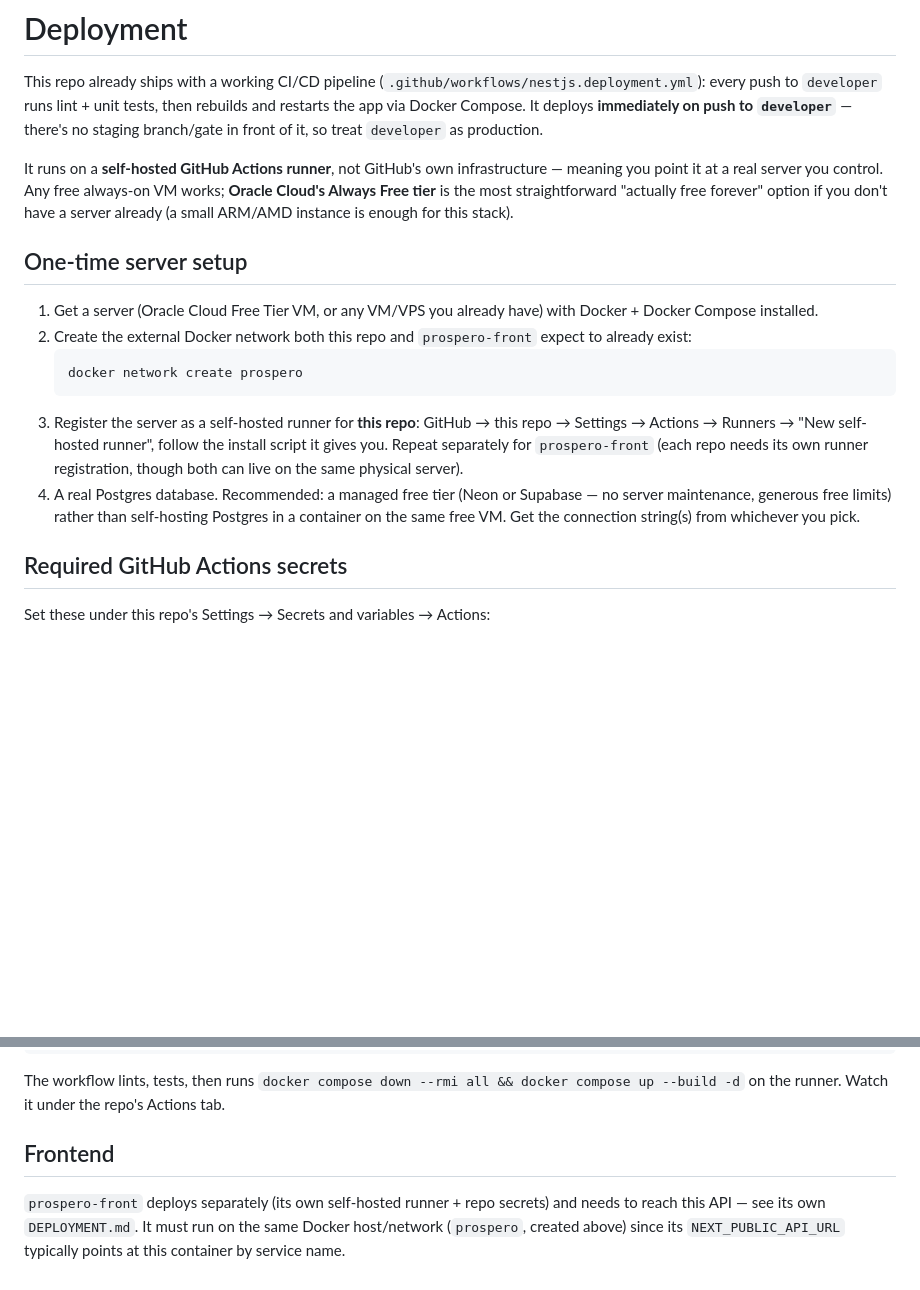
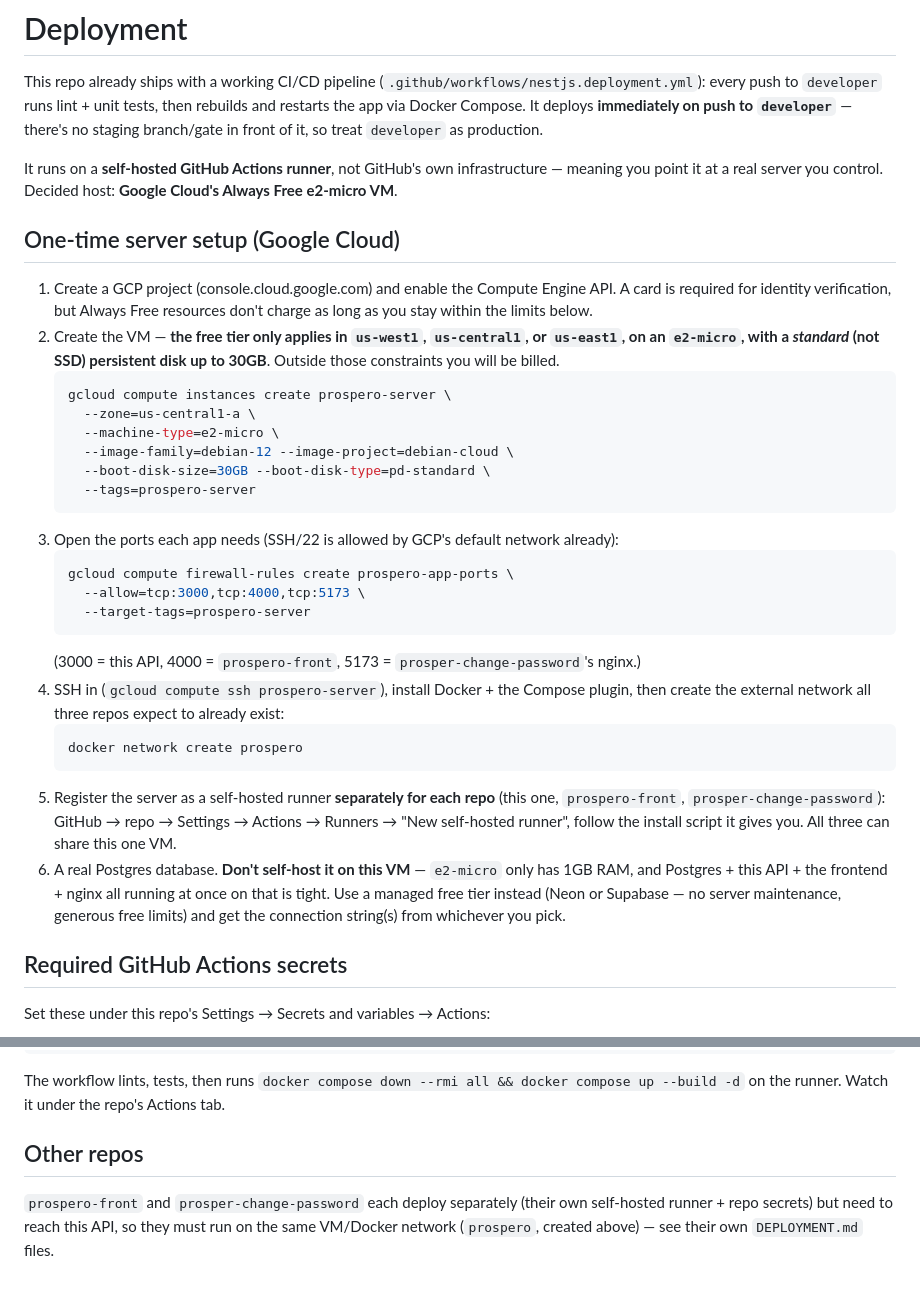
Before and after one commit to Prospero-Inc/prospero-backend, a Markdown page: DEPLOYMENT.md, 2 parts joined by grey strips. GitHub-like rendering; blank space fills up the shorter version.

Commit message:
docs: make DEPLOYMENT.md concrete for Google Cloud
Replaces the generic "any free VM" guidance with the actual chosen
target — a GCP Always Free e2-micro VM — including the gcloud commands
for the instance/firewall rules and a note on why Postgres shouldn't
be self-hosted on it (1GB RAM is tight once the API, frontend, and
nginx are all running there too).

Co-Authored-By: Claude Sonnet 5 <noreply@anthropic.com>

````diff
--- a/DEPLOYMENT.md
+++ b/DEPLOYMENT.md
@@ -7,29 +7,52 @@ Compose. It deploys **immediately on push to `developer`** — there's no
 staging branch/gate in front of it, so treat `developer` as production.
 
 It runs on a **self-hosted GitHub Actions runner**, not GitHub's own
-infrastructure — meaning you point it at a real server you control. Any
-free always-on VM works; **Oracle Cloud's Always Free tier** is the most
-straightforward "actually free forever" option if you don't have a server
-already (a small ARM/AMD instance is enough for this stack).
+infrastructure — meaning you point it at a real server you control.
+Decided host: **Google Cloud's Always Free e2-micro VM**.
 
-## One-time server setup
+## One-time server setup (Google Cloud)
 
-1. Get a server (Oracle Cloud Free Tier VM, or any VM/VPS you already
-   have) with Docker + Docker Compose installed.
-2. Create the external Docker network both this repo and `prospero-front`
+1. Create a GCP project (console.cloud.google.com) and enable the Compute
+   Engine API. A card is required for identity verification, but Always
+   Free resources don't charge as long as you stay within the limits
+   below.
+2. Create the VM — **the free tier only applies in `us-west1`,
+   `us-central1`, or `us-east1`, on an `e2-micro`, with a *standard*
+   (not SSD) persistent disk up to 30GB**. Outside those constraints you
+   will be billed.
+   ```bash
+   gcloud compute instances create prospero-server \
+     --zone=us-central1-a \
+     --machine-type=e2-micro \
+     --image-family=debian-12 --image-project=debian-cloud \
+     --boot-disk-size=30GB --boot-disk-type=pd-standard \
+     --tags=prospero-server
+   ```
+3. Open the ports each app needs (SSH/22 is allowed by GCP's default
+   network already):
+   ```bash
+   gcloud compute firewall-rules create prospero-app-ports \
+     --allow=tcp:3000,tcp:4000,tcp:5173 \
+     --target-tags=prospero-server
+   ```
+   (3000 = this API, 4000 = `prospero-front`, 5173 =
+   `prosper-change-password`'s nginx.)
+4. SSH in (`gcloud compute ssh prospero-server`), install Docker + the
+   Compose plugin, then create the external network all three repos
    expect to already exist:
    ```bash
    docker network create prospero
    ```
-3. Register the server as a self-hosted runner for **this repo**: GitHub →
-   this repo → Settings → Actions → Runners → "New self-hosted runner",
-   follow the install script it gives you. Repeat separately for
-   `prospero-front` (each repo needs its own runner registration, though
-   both can live on the same physical server).
-4. A real Postgres database. Recommended: a managed free tier (Neon or
-   Supabase — no server maintenance, generous free limits) rather than
-   self-hosting Postgres in a container on the same free VM. Get the
-   connection string(s) from whichever you pick.
+5. Register the server as a self-hosted runner **separately for each
+   repo** (this one, `prospero-front`, `prosper-change-password`): GitHub
+   → repo → Settings → Actions → Runners → "New self-hosted runner",
+   follow the install script it gives you. All three can share this one
+   VM.
+6. A real Postgres database. **Don't self-host it on this VM** —
+   `e2-micro` only has 1GB RAM, and Postgres + this API + the frontend +
+   nginx all running at once on that is tight. Use a managed free tier
+   instead (Neon or Supabase — no server maintenance, generous free
+   limits) and get the connection string(s) from whichever you pick.
 
 ## Required GitHub Actions secrets
 
@@ -65,10 +88,9 @@ The workflow lints, tests, then runs `docker compose down --rmi all &&
 docker compose up --build -d` on the runner. Watch it under the repo's
 Actions tab.
 
-## Frontend
+## Other repos
 
-`prospero-front` deploys separately (its own self-hosted runner + repo
-secrets) and needs to reach this API — see its own `DEPLOYMENT.md`. It
-must run on the same Docker host/network (`prospero`, created above) since
-its `NEXT_PUBLIC_API_URL` typically points at this container by service
-name.
+`prospero-front` and `prosper-change-password` each deploy separately
+(their own self-hosted runner + repo secrets) but need to reach this API,
+so they must run on the same VM/Docker network (`prospero`, created
+above) — see their own `DEPLOYMENT.md` files.
````
